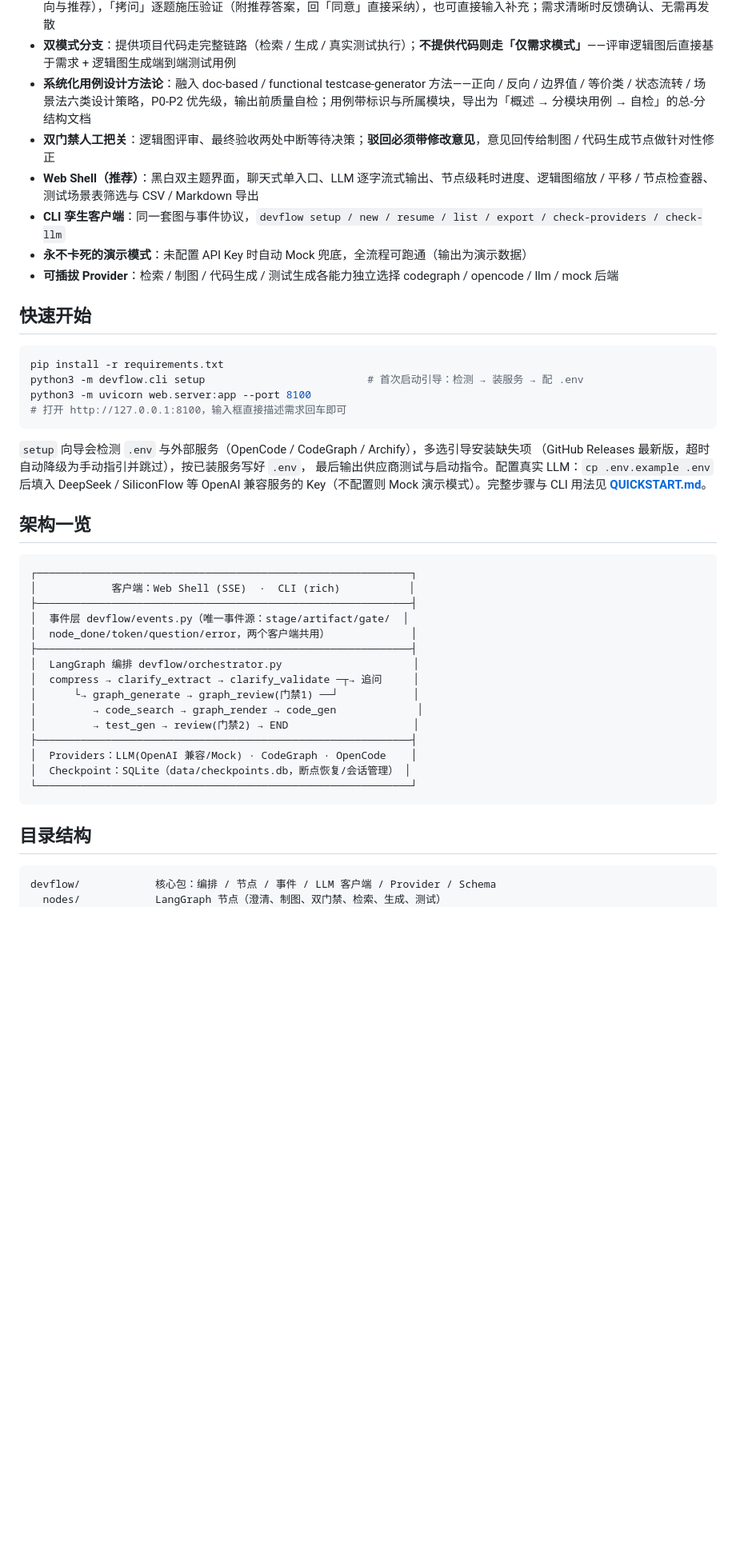
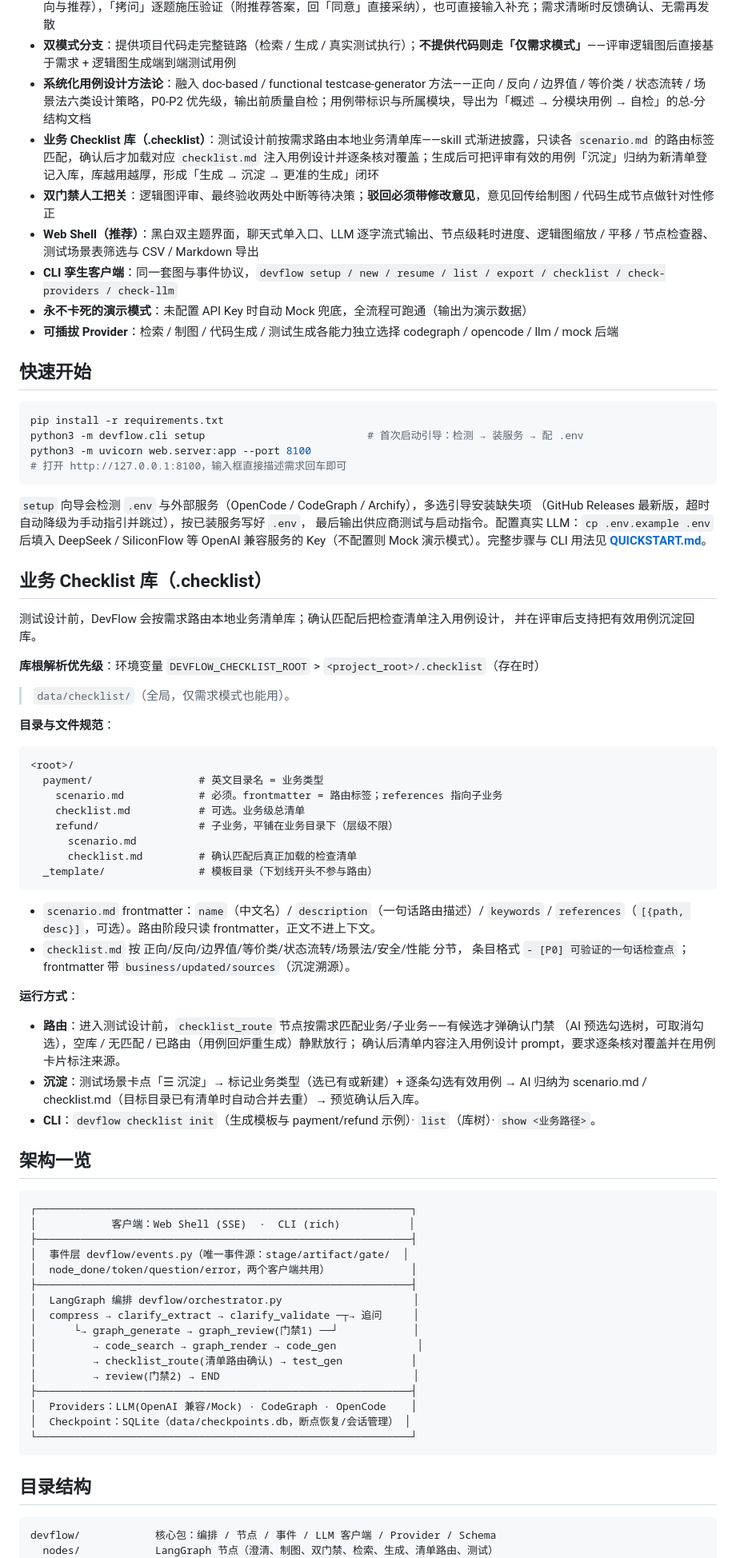
Before and after one commit to cangyunye/spec2test, a Markdown page: README.md, the part around one of its changes. Shown at 80% size. GitHub-like rendering; blank space fills up the shorter version.

Commit message:
README 补业务 Checklist 库规范与运行说明
- 新增「业务 Checklist 库」章节：库根解析优先级、目录/文件规范
  （scenario.md frontmatter 路由标签 + references；checklist.md 分节与条目格式）、
  路由门禁与沉淀流程、CLI 用法
- 核心特性 / 架构管线图 / 目录结构 / CLI 列表同步更新

````diff
--- a/README.md
+++ b/README.md
@@ -10,9 +10,10 @@
 - **对话式澄清双模式**：需求有缺口时，首轮追问下方弹出选择卡——「头脑风暴」一轮一问探索目的 / 约束 / 成功标准（附候选方向与推荐），「拷问」逐题施压验证（附推荐答案，回「同意」直接采纳），也可直接输入补充；需求清晰时反馈确认、无需再发散
 - **双模式分支**：提供项目代码走完整链路（检索 / 生成 / 真实测试执行）；**不提供代码则走「仅需求模式」**——评审逻辑图后直接基于需求 + 逻辑图生成端到端测试用例
 - **系统化用例设计方法论**：融入 doc-based / functional testcase-generator 方法——正向 / 反向 / 边界值 / 等价类 / 状态流转 / 场景法六类设计策略，P0-P2 优先级，输出前质量自检；用例带标识与所属模块，导出为「概述 → 分模块用例 → 自检」的总-分结构文档
+- **业务 Checklist 库（.checklist）**：测试设计前按需求路由本地业务清单库——skill 式渐进披露，只读各 `scenario.md` 的路由标签匹配，确认后才加载对应 `checklist.md` 注入用例设计并逐条核对覆盖；生成后可把评审有效的用例「沉淀」归纳为新清单登记入库，库越用越厚，形成「生成 → 沉淀 → 更准的生成」闭环
 - **双门禁人工把关**：逻辑图评审、最终验收两处中断等待决策；**驳回必须带修改意见**，意见回传给制图 / 代码生成节点做针对性修正
 - **Web Shell（推荐）**：黑白双主题界面，聊天式单入口、LLM 逐字流式输出、节点级耗时进度、逻辑图缩放 / 平移 / 节点检查器、测试场景表筛选与 CSV / Markdown 导出
-- **CLI 孪生客户端**：同一套图与事件协议，`devflow setup / new / resume / list / export / check-providers / check-llm`
+- **CLI 孪生客户端**：同一套图与事件协议，`devflow setup / new / resume / list / export / checklist / check-providers / check-llm`
 - **永不卡死的演示模式**：未配置 API Key 时自动 Mock 兜底，全流程可跑通（输出为演示数据）
 - **可插拔 Provider**：检索 / 制图 / 代码生成 / 测试生成各能力独立选择 codegraph / opencode / llm / mock 后端
 
@@ -31,6 +32,41 @@ python3 -m uvicorn web.server:app --port 8100
 SiliconFlow 等 OpenAI 兼容服务的 Key（不配置则 Mock 演示模式）。完整步骤与 CLI 用法见
 **[QUICKSTART.md](QUICKSTART.md)**。
 
+## 业务 Checklist 库（.checklist）
+
+测试设计前，DevFlow 会按需求路由本地业务清单库；确认匹配后把检查清单注入用例设计，
+并在评审后支持把有效用例沉淀回库。
+
+**库根解析优先级**：环境变量 `DEVFLOW_CHECKLIST_ROOT` > `<project_root>/.checklist`（存在时）
+> `data/checklist/`（全局，仅需求模式也能用）。
+
+**目录与文件规范**：
+
+```
+<root>/
+  payment/                 # 英文目录名 = 业务类型
+    scenario.md            # 必须。frontmatter = 路由标签；references 指向子业务
+    checklist.md           # 可选。业务级总清单
+    refund/                # 子业务，平铺在业务目录下（层级不限）
+      scenario.md
+      checklist.md         # 确认匹配后真正加载的检查清单
+  _template/               # 模板目录（下划线开头不参与路由）
+```
+
+- `scenario.md` frontmatter：`name`（中文名）/ `description`（一句话路由描述）/ `keywords` /
+  `references`（`[{path, desc}]`，可选）。路由阶段只读 frontmatter，正文不进上下文。
+- `checklist.md` 按 正向/反向/边界值/等价类/状态流转/场景法/安全/性能 分节，
+  条目格式 `- [P0] 可验证的一句话检查点`；frontmatter 带 `business/updated/sources`（沉淀溯源）。
+
+**运行方式**：
+
+- **路由**：进入测试设计前，`checklist_route` 节点按需求匹配业务/子业务——有候选才弹确认门禁
+  （AI 预选勾选树，可取消勾选），空库 / 无匹配 / 已路由（用例回炉重生成）静默放行；
+  确认后清单内容注入用例设计 prompt，要求逐条核对覆盖并在用例卡片标注来源。
+- **沉淀**：测试场景卡点「☰ 沉淀」→ 标记业务类型（选已有或新建）+ 逐条勾选有效用例 →
+  AI 归纳为 scenario.md / checklist.md（目标目录已有清单时自动合并去重）→ 预览确认后入库。
+- **CLI**：`devflow checklist init`（生成模板与 payment/refund 示例）· `list`（库树）· `show <业务路径>`。
+
 ## 架构一览
 
 ```
@@ -44,7 +80,8 @@ SiliconFlow 等 OpenAI 兼容服务的 Key（不配置则 Mock 演示模式）
 │  compress → clarify_extract → clarify_validate ─┬→ 追问     │
 │      └→ graph_generate → graph_review(门禁1) ──┘            │
 │         → code_search → graph_render → code_gen             │
-│         → test_gen → review(门禁2) → END                    │
+│         → checklist_route(清单路由确认) → test_gen           │
+│         → review(门禁2) → END                               │
 ├────────────────────────────────────────────────────────────┤
 │  Providers：LLM(OpenAI 兼容/Mock) · CodeGraph · OpenCode    │
 │  Checkpoint：SQLite（data/checkpoints.db，断点恢复/会话管理） │
@@ -55,5 +92,5 @@ SiliconFlow 等 OpenAI 兼容服务的 Key（不配置则 Mock 演示模式）
 
 ```
 devflow/            核心包：编排 / 节点 / 事件 / LLM 客户端 / Provider / Schema
-  nodes/            LangGraph 节点（澄清、制图、双门禁、检索、生成、测试）
+  nodes/            LangGraph 节点（澄清、制图、双门禁、检索、生成、清单路由、测试）
   providers/        可插拔后端（mock / opencode / codegraph / archify）
````
Also changed, not shown: other parts of README.md (+2 -1 lines).
